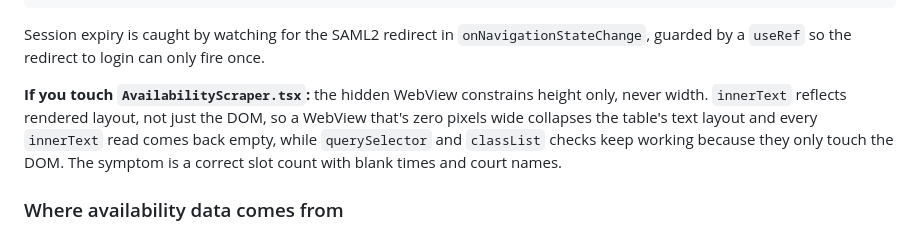
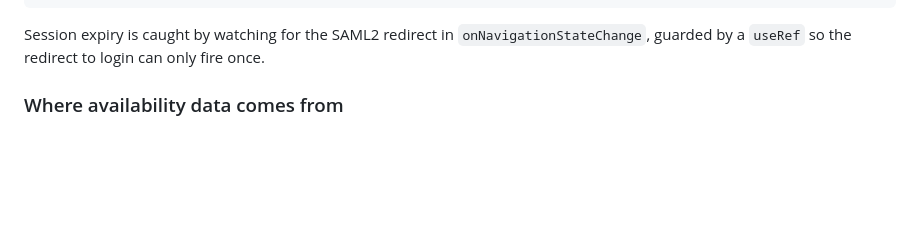
Before and after one commit to RaymondZhu3/UT-Reservations, a Markdown page: README.md, the part around the change. Drawn GitHub-style; blank space fills up the shorter version.

```diff
--- a/README.md
+++ b/README.md
@@ -75,13 +75,6 @@ Native cookie store now holds the session
 Session expiry is caught by watching for the SAML2 redirect in
 `onNavigationStateChange`, guarded by a `useRef` so the redirect to login can
 only fire once.
-
-**If you touch `AvailabilityScraper.tsx`:** the hidden WebView constrains height
-only, never width. `innerText` reflects rendered layout, not just the DOM, so a
-WebView that's zero pixels wide collapses the table's text layout and every
-`innerText` read comes back empty, while `querySelector` and `classList` checks
-keep working because they only touch the DOM. The symptom is a correct slot
-count with blank times and court names.
 
 ### Where availability data comes from
 
```
